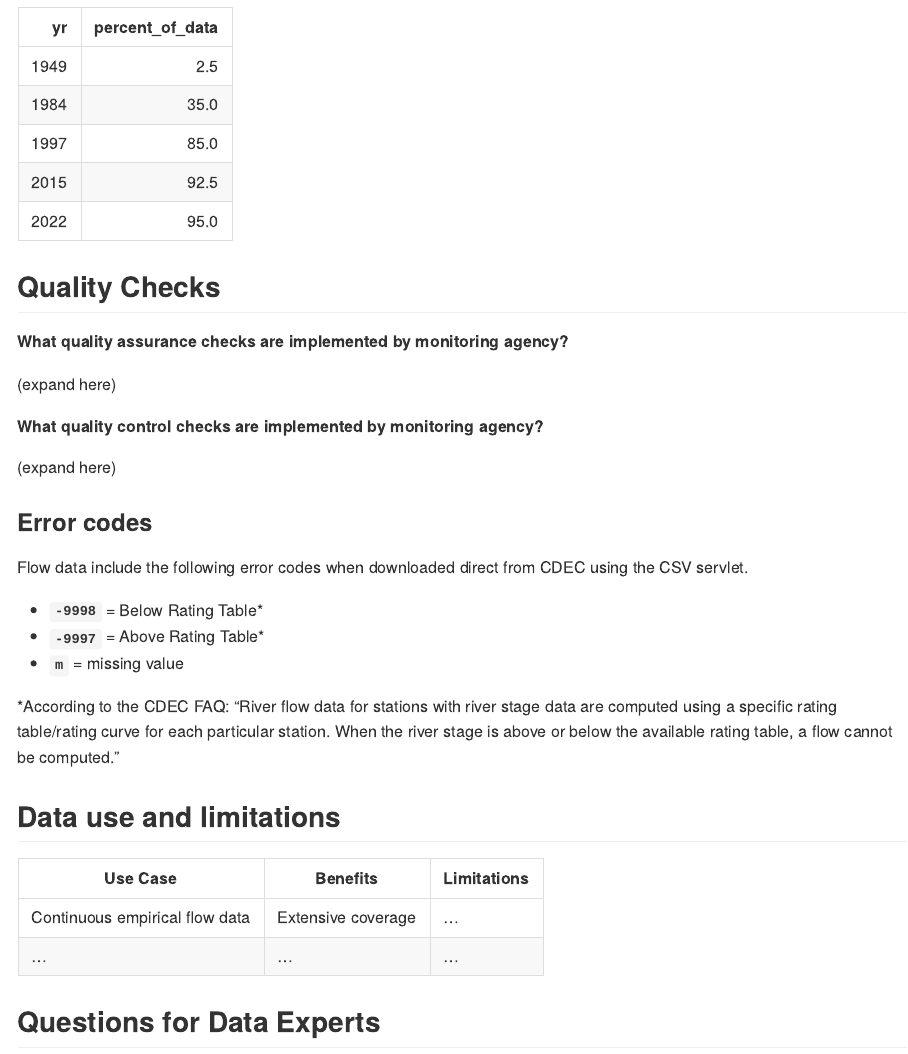
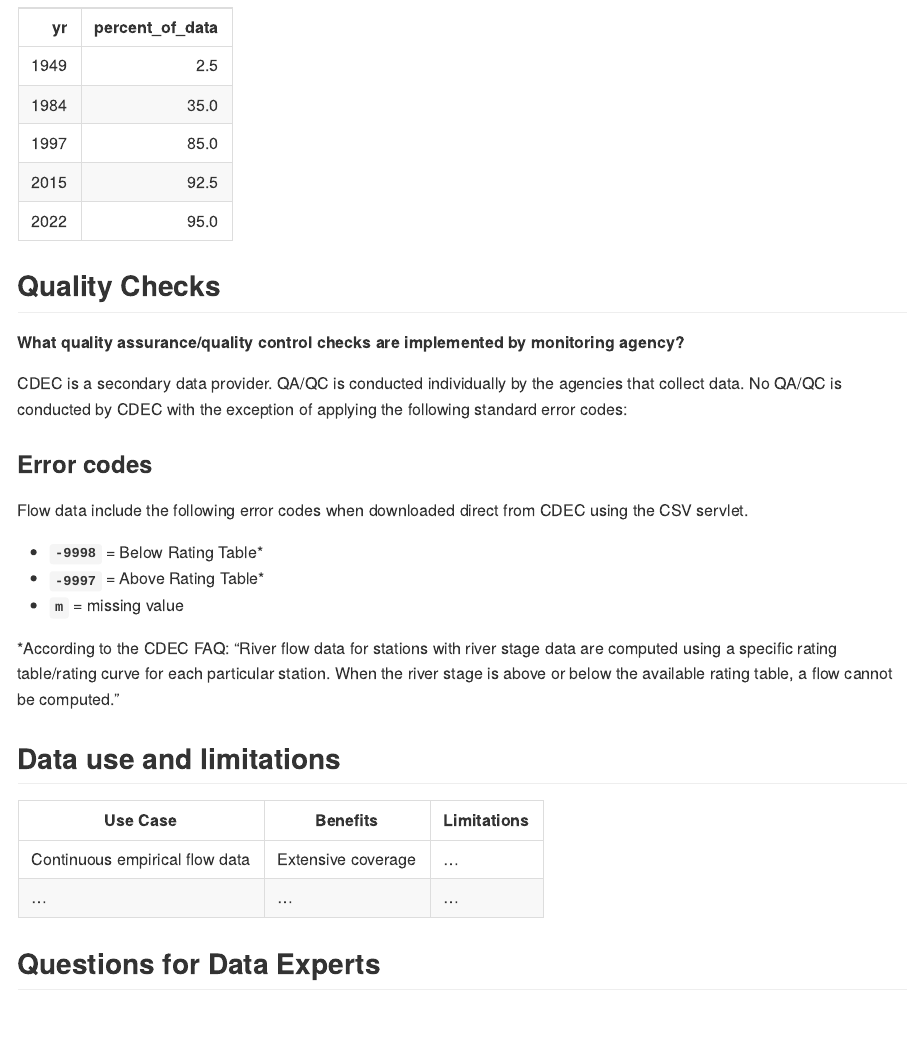
Before and after one commit to FlowWest/streamFlowExplorer, an R Markdown document (data-raw/cdec.Rmd): the page in a window 1100 px wide, from 13020 px down before the commit and from 13090 px down after it, so that both start at the same text. The pictures show the output file data-raw/cdec.md that the author committed with the source, drawn offline in the style of GitHub; long lines of code are wrapped.

Commit message:
updated following review

````diff
--- a/data-raw/cdec.Rmd
+++ b/data-raw/cdec.Rmd
@@ -3,11 +3,11 @@ title: "CDEC Overview"
 author: "[Skyler Lewis](mailto:slewis@flowwest.com)"
 date: "`r Sys.Date()`"
 output:
+  github_document:
+    default
   html_document:
     code_folding: hide
     theme: flatly
-  github_document:
-    default
 ---
 
 ```{r setup, include=FALSE}
@@ -533,13 +535,9 @@ tibble(yr = c(1949, 1984, 1997, 2015, 2022)) |>
 
 ## Quality Checks
 
-**What quality assurance checks are implemented by monitoring agency?**
+**What quality assurance/quality control checks are implemented by monitoring agency?**
 
-(expand here)
-
-**What quality control checks are implemented by monitoring agency?**
-
-(expand here)
+CDEC is a secondary data provider. QA/QC is conducted individually by the agencies that collect data. No QA/QC is conducted by CDEC with the exception of applying the following standard error codes:
 
 ### Error codes
 
````
Also changed, not shown: data-raw/cdec.md, data-raw/out/cdec_stations.dbf, data-raw/cdec.Rmd (2 more changed lines).
